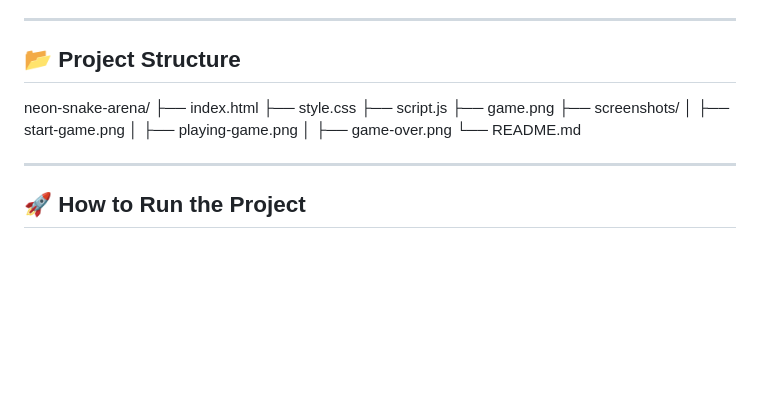
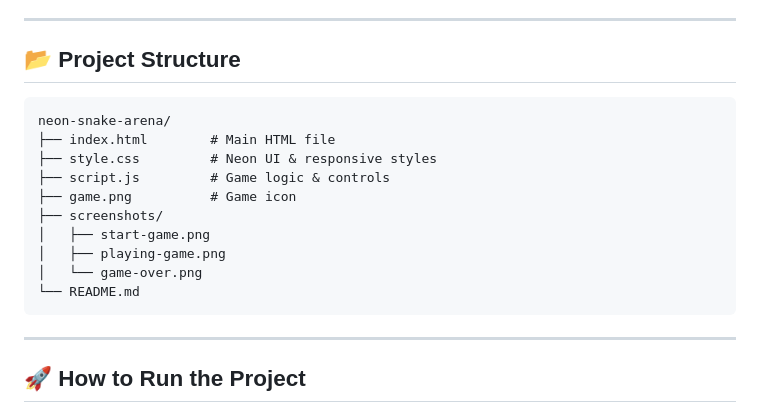
Before and after one commit to bitkaran/neon-snake-arena, a Markdown page: README.md, the part around the change. GitHub-like rendering; blank space fills up the shorter version.

````diff
--- a/README.md
+++ b/README.md
@@ -40,17 +40,18 @@
 ---
 
 ## 📂 Project Structure
-
+```
 neon-snake-arena/
-├── index.html
-├── style.css
-├── script.js
-├── game.png
+├── index.html        # Main HTML file
+├── style.css         # Neon UI & responsive styles
+├── script.js         # Game logic & controls
+├── game.png          # Game icon
 ├── screenshots/
 │   ├── start-game.png
 │   ├── playing-game.png
-│   ├── game-over.png
+│   └── game-over.png
 └── README.md
+```
 
 ---
 
````
